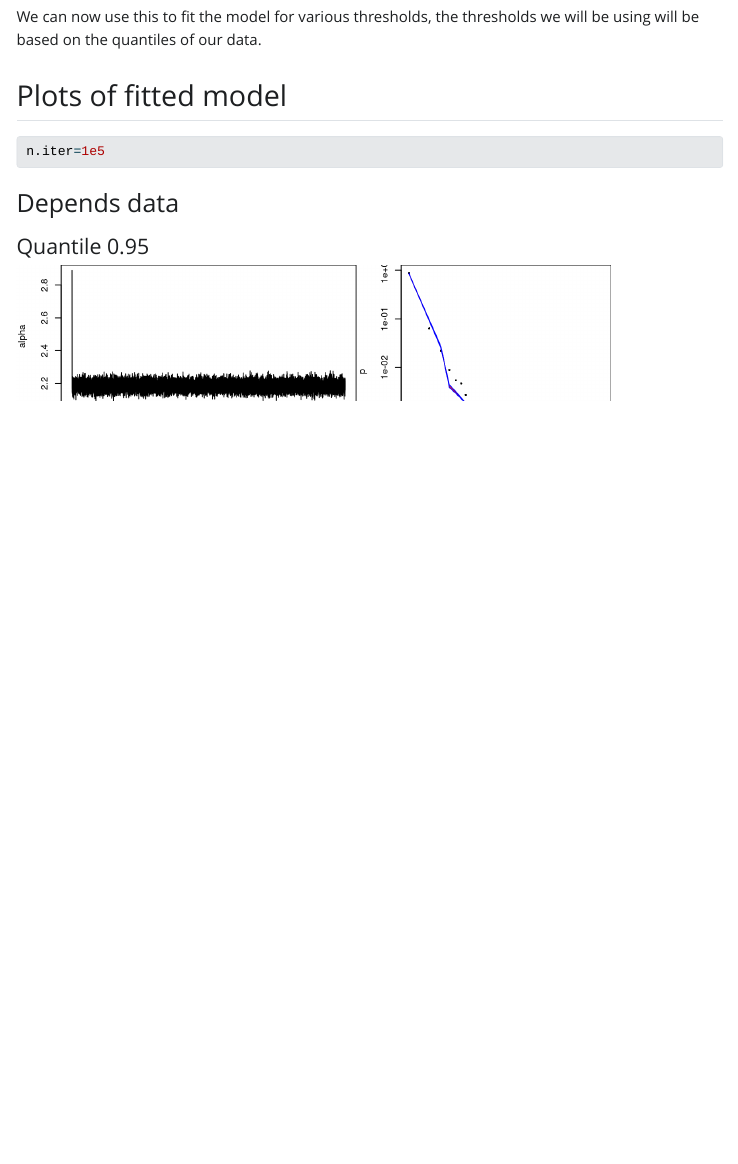
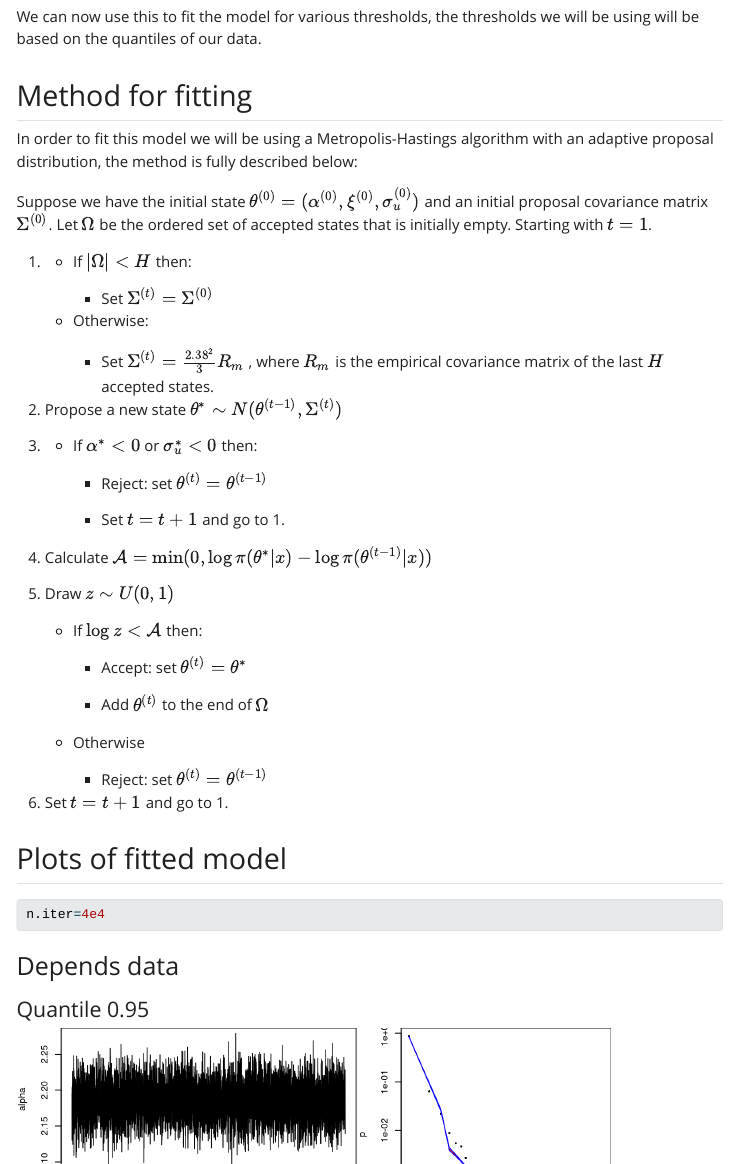
Before and after one commit to TWBoughen/CRAN, a Quarto document (quarto/CRAN.qmd): the page in a window 1100 px wide, from 4860 px down before the commit and from 4880 px down after it, so that both start at the same text. The pictures show the output file quarto/CRAN.html that the author committed with the source, opened offline; Quarto's library style sheets are replaced by a plain one without menus.

Commit message:
Added details of ZIGPD fitting method

````diff
--- a/quarto/CRAN.qmd
+++ b/quarto/CRAN.qmd
@@ -188,10 +188,52 @@ Which we can then use to construct the joint posterior:
 ```
 We can now use this to fit the model for various thresholds, the thresholds we will be using will be based on the quantiles of our data.
 
+## Method for fitting
+
+In order to fit this model we will be using a Metropolis-Hastings algorithm with an adaptive proposal distribution, the method is fully described below:
+
+Suppose we have the initial state $\theta^{(0)} = (\alpha^{(0)},\xi^{(0)},\sigma_u^{(0)})$ and an initial proposal covariance matrix $\Sigma^{(0)}$. Let $\Omega$ be the ordered set of accepted states that is initially empty. Starting with $t=1$.
+
+1.
+
+    -   If $|\Omega|<H$ then:
+
+        -   Set $\Sigma^{(t)} = \Sigma^{(0)}$
+
+    -   Otherwise:
+
+        -   Set $\Sigma^{(t)} =\frac{2.38^2}{3}R_m$ , where $R_m$ is the empirical covariance matrix of the last $H$ accepted states.
+
+2.  Propose a new state $\theta^* \sim N(\theta^{(t-1)},\Sigma^{(t)})$
+
+3.
+
+    -   If $\alpha^*<0$ or $\sigma_u^*<0$ then:
+
+        -   Reject: set $\theta^{(t)} = \theta^{(t-1)}$
+
+        -   Set $t=t+1$ and go to 1.
+
+4.  Calculate $\mathcal{A} = \min(0,\log\pi(\theta^*|x) - \log\pi(\theta^{(t-1)}|x))$
+
+5.  Draw $z\sim U(0,1)$
+
+    -   If $\log z <\mathcal{A}$ then:
+
+        -   Accept: set $\theta^{(t)} = \theta^*$
+
+        -   Add $\theta^{(t)}$ to the end of $\Omega$
+
+    -   Otherwise
+
+        -   Reject: set $\theta^{(t)} = \theta^{(t-1)}$
+
+6.  Set $t=t+1$ and go to 1.
+
 ## Plots of fitted model
 
 ```{r}
-n.iter=1e5
+n.iter=4e4
 ```
 
 ### Depends data
--- a/scripts/functions.R
+++ b/scripts/functions.R
@@ -277,6 +259,3 @@ plot.zigpd.mcmc = function(mcmc.out,dat,threshold){
   L = layout(layout.mat)
   par(mar=c(0,4,0,0))
 
-  plot(mcmc.out[,1], type='l',xaxt = 'n',xlab='',ylab='alpha')
-  plot(mcmc.out[,2], type='l',xaxt = 'n',xlab='',ylab='shape')
-  plot(mcmc.out[,3], type='l',ylab='scale')
````
Also changed, not shown: quarto/CRAN.html, quarto/CRAN_files/figure-html/Zeta Depends no zeros -1.png (added), quarto/CRAN_files/figure-html/Zeta Depends-1.png (added), quarto/CRAN_files/figure-html/Zeta Imports -1.png (added), quarto/CRAN_files/figure-html/Zeta Imports no zeros -1.png (added), quarto/CRAN_files/figure-html/unnamed-chunk-10-1.png, quarto/CRAN_files/figure-html/unnamed-chunk-11-1.png, quarto/CRAN_files/figure-html/unnamed-chunk-12-1.png, quarto/CRAN_files/figure-html/unnamed-chunk-13-1.png, quarto/CRAN_files/figure-html/unnamed-chunk-14-1.png, quarto/CRAN_files/figure-html/unnamed-chunk-15-1.png, quarto/CRAN_files/figure-html/unnamed-chunk-16-1.png, quarto/CRAN_files/figure-html/unnamed-chunk-17-1.png, quarto/CRAN_files/figure-html/unnamed-chunk-19-1.png, 11 more files.
